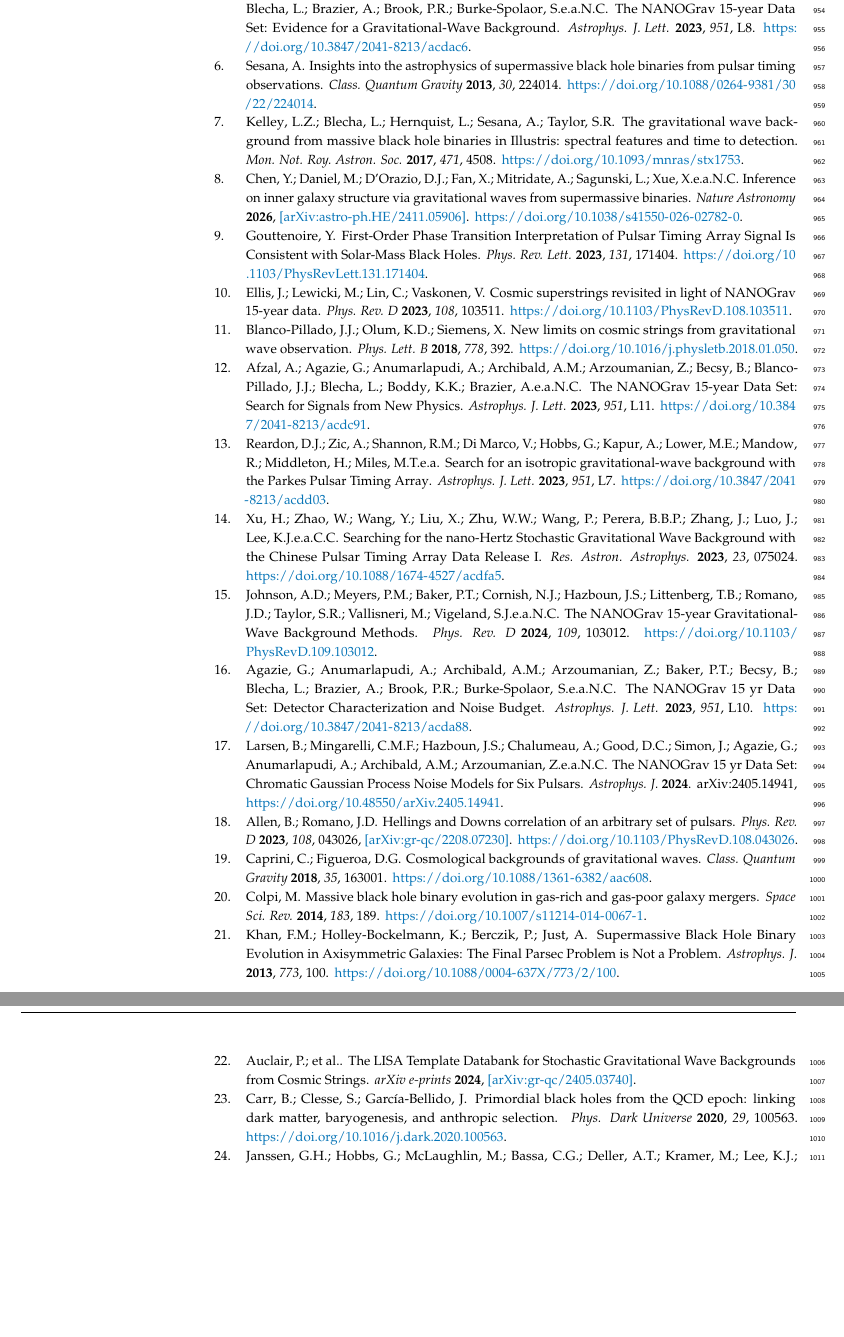
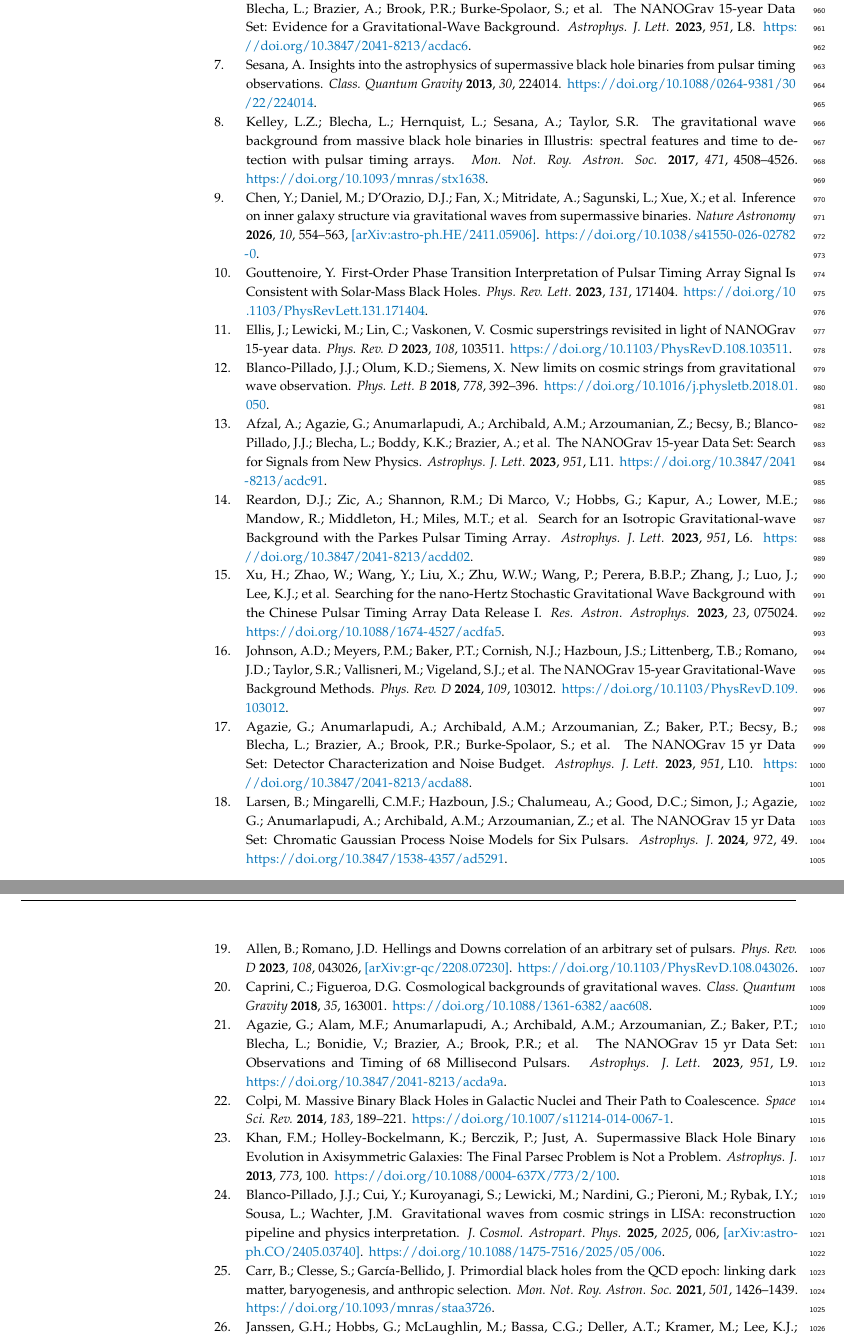
Before and after one commit to HKUST-AARON/nanohertz-gwb-model-comparison-repro, a LaTeX paper (symmetry_hk_special_issue/mdpi_formatted_full/main.tex, which reads symmetry_hk_special_issue/mdpi_formatted_full/references.bib): two parts of pages 26 and 27 of 27, joined at a grey line, cut so that both start at the same text, the shorter picture padded with empty space. Compiled offline with pdfLaTeX.

Commit message:
Audit and update manuscript citations

```diff
--- a/symmetry_hk_special_issue/mdpi_formatted_full/references.bib
+++ b/symmetry_hk_special_issue/mdpi_formatted_full/references.bib
@@ -12,0 +15,3 @@
+  volume = {27},
+  number = {1},
+  pages = {5},
@@ -13,3 +24,5 @@
+  title = "{The NANOGrav 12.5 yr Data Set: Search for an Isotropic Stochastic Gravitational-Wave Background}",
   journal = {Astrophys. J. Lett.},
-  volume = {911},
+  volume = {905},
+  number = {2},
   pages = {L34},
@@ -22,3 +35,4 @@
   title = "{Common-red-signal analysis with 24-yr high-precision timing of the European Pulsar Timing Array: Inferences in the stochastic gravitational-wave background search}",
   journal = {Mon. Not. Roy. Astron. Soc.},
   volume = {508},
+  number = {4},
@@ -32,5 +46,8 @@
   title = "{Inference on inner galaxy structure via gravitational waves from supermassive binaries}",
   journal = {Nature Astronomy},
+  volume = {10},
+  number = {4},
+  pages = {554--563},
   year = {2026},
   doi = {10.1038/s41550-026-02782-0},
   archivePrefix = {arXiv},
@@ -44,8 +61,17 @@
   title = "{On the evidence for a common-spectrum process in the search for the nanohertz gravitational-wave background with the Parkes Pulsar Timing Array}",
   journal = {Astrophys. J. Lett.},
   volume = {917},
+  number = {2},
   pages = {L19},
   year = {2021},
   doi = {10.3847/2041-8213/ac17f4}
 }
 
+@article{NANOGrav15-Data,
+  author = "{Agazie}, G. and {Alam}, M.~F. and {Anumarlapudi}, A. and {Archibald}, A.~M. and {Arzoumanian}, Z. and {Baker}, P.~T. and {Blecha}, L. and {Bonidie}, V. and {Brazier}, A. and {Brook}, P.~R. and others",
+  title = "{The NANOGrav 15 yr Data Set: Observations and Timing of 68 Millisecond Pulsars}",
+  journal = {Astrophys. J. Lett.},
+  volume = {951},
+  number = {1},
+  pages = {L9},
+  year = {2023},
@@ -83,14 +112,14 @@
 }
 
 @article{PPTA2023,
-  author = "{Reardon}, D.~J. and {Zic}, A. and {Shannon}, R.~M. and {Di Marco}, V. and {Hobbs}, G. and {Kapur}, A. and {Lower}, M.~E. and {Mandow}, R. and {Middleton}, H. and {Miles}, M.~T. et al.",
-  title = "{Search for an isotropic gravitational-wave background with the Parkes Pulsar Timing Array}",
+  author = "{Reardon}, D.~J. and {Zic}, A. and {Shannon}, R.~M. and {Di Marco}, V. and {Hobbs}, G. and {Kapur}, A. and {Lower}, M.~E. and {Mandow}, R. and {Middleton}, H. and {Miles}, M.~T. and others",
+  title = "{Search for an Isotropic Gravitational-wave Background with the Parkes Pulsar Timing Array}",
   journal = {Astrophys. J. Lett.},
   volume = {951},
   number = {1},
-  pages = {L7},
+  pages = {L6},
   year = {2023},
-  doi = {10.3847/2041-8213/acdd03}
+  doi = {10.3847/2041-8213/acdd02}
 }
 
 @article{CPTA2023,
@@ -98,6 +127,7 @@
   title = "{Searching for the nano-Hertz Stochastic Gravitational Wave Background with the Chinese Pulsar Timing Array Data Release I}",
   journal = {Res. Astron. Astrophys.},
   volume = {23},
+  number = {7},
   pages = {075024},
   year = {2023},
   doi = {10.1088/1674-4527/acdfa5}
@@ -116,13 +146,13 @@
 
 @article{Kelley2017,
   author = "{Kelley}, L.~Z. and {Blecha}, L. and {Hernquist}, L. and {Sesana}, A. and {Taylor}, S.~R.",
-  title = "{The gravitational wave background from massive black hole binaries in Illustris: spectral features and time to detection}",
+  title = "{The gravitational wave background from massive black hole binaries in Illustris: spectral features and time to detection with pulsar timing arrays}",
   journal = {Mon. Not. Roy. Astron. Soc.},
   volume = {471},
   number = {4},
-  pages = {4508},
+  pages = {4508--4526},
   year = {2017},
-  doi = {10.1093/mnras/stx1753}
+  doi = {10.1093/mnras/stx1638}
 }
 
 @article{BlancoPillado2018,
@@ -173,7 +203,7 @@
   title = "{The NANOGrav 15 yr Data Set: Detector Characterization and Noise Budget}",
   journal = {Astrophys. J. Lett.},
   volume = {951},
-  number = {2},
+  number = {1},
   pages = {L10},
   year = {2023},
   doi = {10.3847/2041-8213/acda88}
@@ -190,8 +220,11 @@
   doi = {10.3847/2041-8213/acf4fd}
 }
 
-@article{Auclair2024,
-  author = "{Auclair}, P. and {et~al.}",
-  title = "{The LISA Template Databank for Stochastic Gravitational Wave Backgrounds from Cosmic Strings}",
-  journal = {arXiv e-prints},
-  year = {2024},
+@article{BlancoPillado2025LISAStrings,
+  author = "{Blanco-Pillado}, J.~J. and {Cui}, Y. and {Kuroyanagi}, S. and {Lewicki}, M. and {Nardini}, G. and {Pieroni}, M. and {Rybak}, I.~Y. and {Sousa}, L. and {Wachter}, J.~M.",
+  title = "{Gravitational waves from cosmic strings in LISA: reconstruction pipeline and physics interpretation}",
+  journal = {J. Cosmol. Astropart. Phys.},
+  volume = {2025},
+  number = {05},
+  pages = {006},
+  year = {2025},
@@ -207,7 +240,9 @@
-  volume = {29},
-  pages = {100563},
-  year = {2020},
-  doi = {10.1016/j.dark.2020.100563}
+  journal = {Mon. Not. Roy. Astron. Soc.},
+  volume = {501},
+  number = {1},
+  pages = {1426--1439},
+  year = {2021},
+  doi = {10.1093/mnras/staa3726}
 }
 
 @article{Larsen2024,
@@ -215,17 +250,19 @@
   title = "{The NANOGrav 15 yr Data Set: Chromatic Gaussian Process Noise Models for Six Pulsars}",
   journal = {Astrophys. J.},
+  volume = {972},
+  number = {1},
+  pages = {49},
   year = {2024},
-  note = {arXiv:2405.14941},
-  doi = {10.48550/arXiv.2405.14941}
+  doi = {10.3847/1538-4357/ad5291}
 }
 
 @article{Colpi2014,
   author = "{Colpi}, M.",
-  title = "{Massive black hole binary evolution in gas-rich and gas-poor galaxy mergers}",
+  title = "{Massive Binary Black Holes in Galactic Nuclei and Their Path to Coalescence}",
   journal = {Space Sci. Rev.},
   volume = {183},
   number = {1-4},
-  pages = {189},
+  pages = {189--221},
   year = {2014},
   doi = {10.1007/s11214-014-0067-1}
 }
@@ -257,7 +294,7 @@
   title = "{Gravitational wave astronomy with the SKA}",
   booktitle = {Advancing Astrophysics with the Square Kilometre Array (AASKA14)},
   year = {2015},
-  pages = {37},
+  pages = {037},
   doi = {10.22323/1.215.0037}
 }
 
```
Also changed, not shown: symmetry_hk_special_issue/mdpi_formatted_full/main.tex (+5 -5 lines), symmetry_hk_special_issue/mdpi_formatted_full/main.bbl, symmetry_hk_special_issue/mdpi_formatted_full/main.pdf, symmetry_hk_special_issue/mdpi_formatted_full/references.bib (55 more changed lines).
